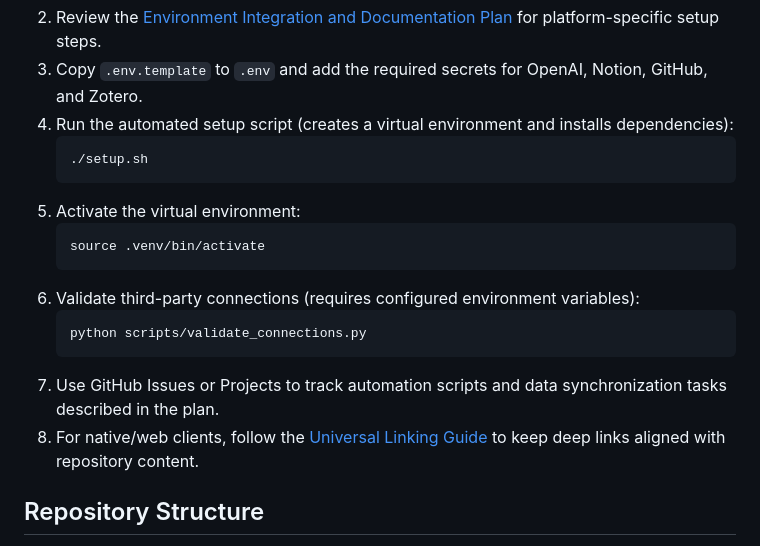
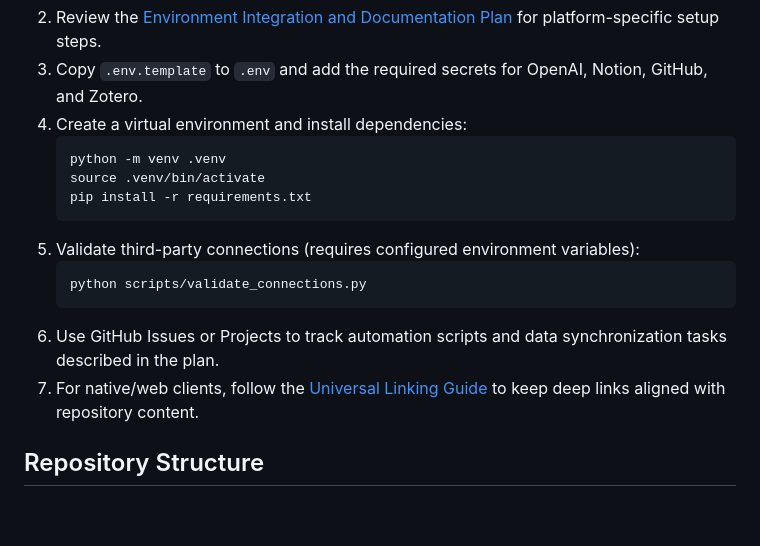
Before and after one commit to SfosssHousing/HousingPolicyResearch, a Markdown page: README.md, the part around the change. Drawn GitHub-style; blank space fills up the shorter version.

````diff
--- a/README.md
+++ b/README.md
@@ -64,20 +64,18 @@ This repository centralizes documentation, tooling plans, and integration guidel
 
 2. Review the [Environment Integration and Documentation Plan](docs/integration-plan.md) for platform-specific setup steps.
 3. Copy `.env.template` to `.env` and add the required secrets for OpenAI, Notion, GitHub, and Zotero.
-4. Run the automated setup script (creates a virtual environment and installs dependencies):
+4. Create a virtual environment and install dependencies:
    ```bash
-   ./setup.sh
+   python -m venv .venv
+   source .venv/bin/activate
+   pip install -r requirements.txt
    ```
-5. Activate the virtual environment:
-   ```bash
-   source .venv/bin/activate
-   ```
-6. Validate third-party connections (requires configured environment variables):
+5. Validate third-party connections (requires configured environment variables):
    ```bash
    python scripts/validate_connections.py
    ```
-7. Use GitHub Issues or Projects to track automation scripts and data synchronization tasks described in the plan.
-8. For native/web clients, follow the [Universal Linking Guide](docs/universal-linking-guide.md) to keep deep links aligned with repository content.
+6. Use GitHub Issues or Projects to track automation scripts and data synchronization tasks described in the plan.
+7. For native/web clients, follow the [Universal Linking Guide](docs/universal-linking-guide.md) to keep deep links aligned with repository content.
 
 ## Repository Structure
 
````
Also changed, not shown: docs/integration-plan.md (+7 -3 lines).
